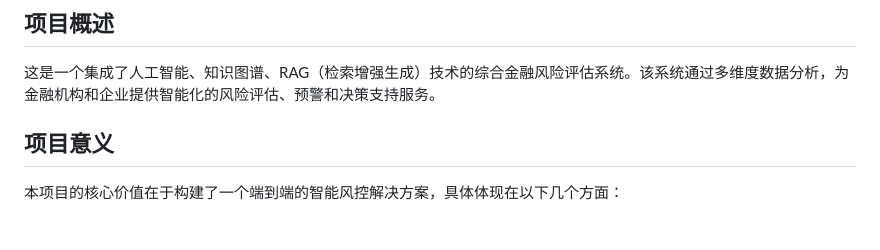
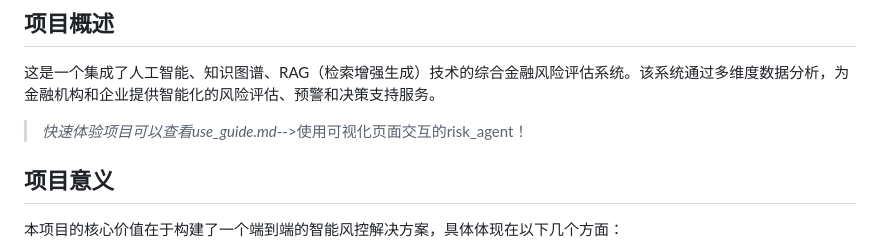
Before and after one commit to 1iyouzhen/risk_agent, a Markdown page: README.md, the part around the change. Drawn GitHub-style; blank space fills up the shorter version.

```diff
--- a/README.md
+++ b/README.md
@@ -3,6 +3,8 @@
 ## 项目概述
 
 这是一个集成了人工智能、知识图谱、RAG（检索增强生成）技术的综合金融风险评估系统。该系统通过多维度数据分析，为金融机构和企业提供智能化的风险评估、预警和决策支持服务。
+
+>*快速体验项目可以查看use_guide.md*-->使用可视化页面交互的risk_agent！
 
 ## 项目意义
 
```
